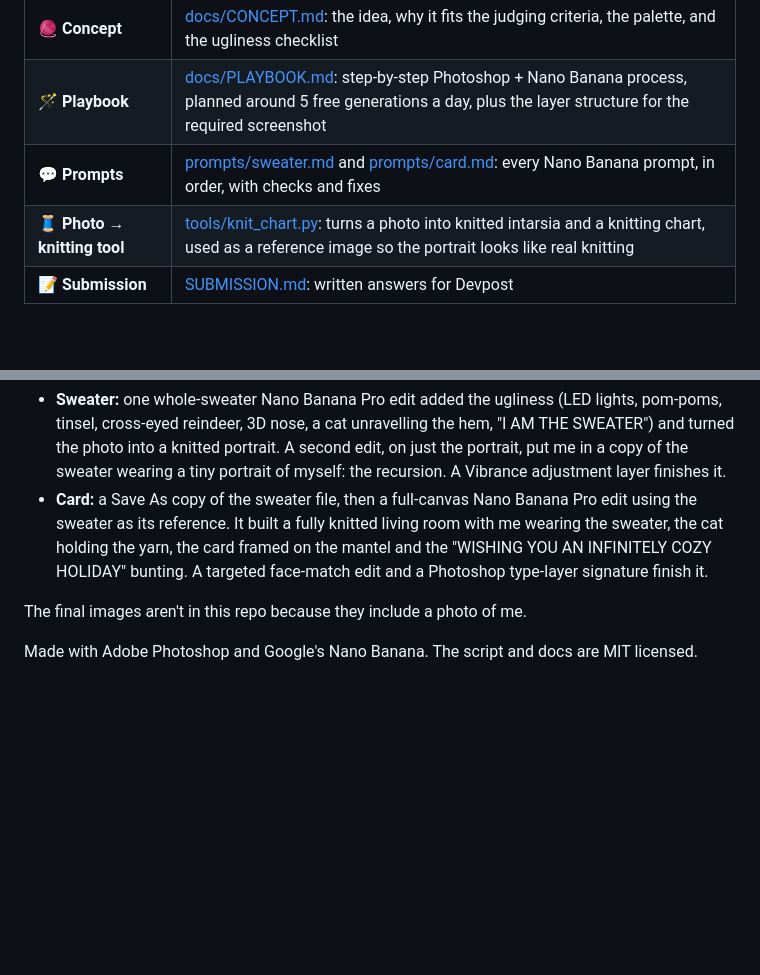
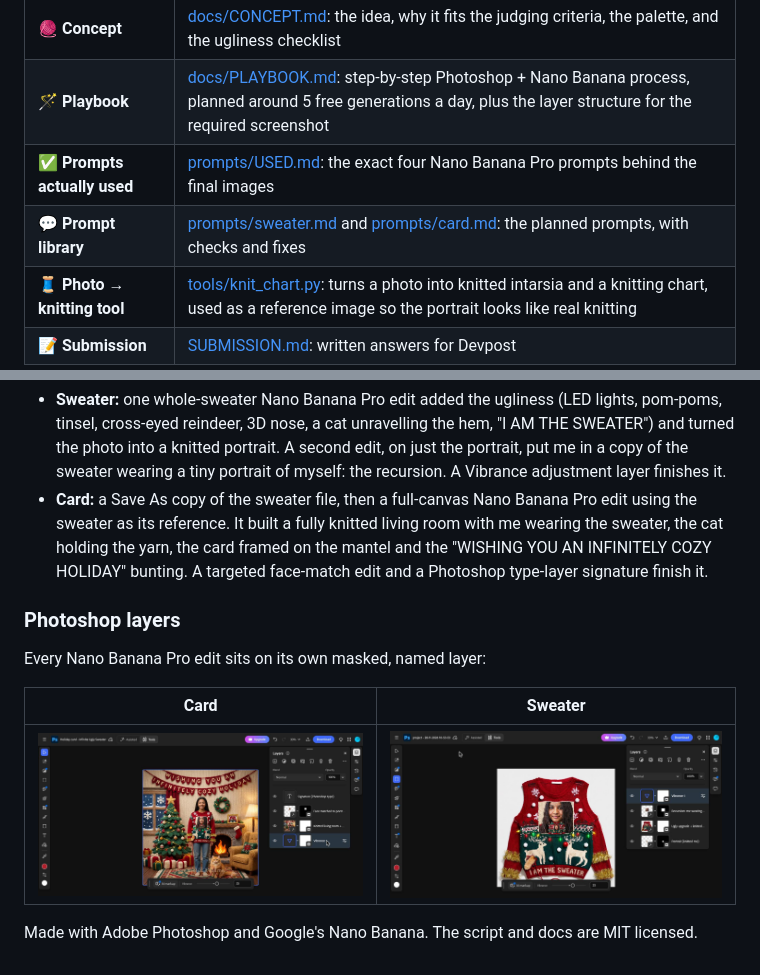
Before and after one commit to shineyrbl-byte/infinite-ugly-sweater, a Markdown page: README.md, 2 parts joined by grey strips. Rendered like a GitHub page; pictures changed too: docs/final/layers-card.jpg (added), docs/final/layers-sweater.jpg (added); blank space fills up the shorter version.

Commit message:
Mark the entry as submitted: final sweater and card, the exact prompts used, and Layers screenshots
Co-Authored-By: Claude Opus 5.5 <noreply@anthropic.com>

```diff
--- a/README.md
+++ b/README.md
@@ -9,7 +19,8 @@ My entry for **Deck the Pixels 2026** (Google × Adobe): design an ugly sweater
 |---|---|
 | 🧶 **Concept** | [docs/CONCEPT.md](docs/CONCEPT.md): the idea, why it fits the judging criteria, the palette, and the ugliness checklist |
 | 🪄 **Playbook** | [docs/PLAYBOOK.md](docs/PLAYBOOK.md): step-by-step Photoshop + Nano Banana process, planned around 5 free generations a day, plus the layer structure for the required screenshot |
-| 💬 **Prompts** | [prompts/sweater.md](prompts/sweater.md) and [prompts/card.md](prompts/card.md): every Nano Banana prompt, in order, with checks and fixes |
+| ✅ **Prompts actually used** | [prompts/USED.md](prompts/USED.md): the exact four Nano Banana Pro prompts behind the final images |
+| 💬 **Prompt library** | [prompts/sweater.md](prompts/sweater.md) and [prompts/card.md](prompts/card.md): the planned prompts, with checks and fixes |
 | 🧵 **Photo → knitting tool** | [tools/knit_chart.py](tools/knit_chart.py): turns a photo into knitted intarsia and a knitting chart, used as a reference image so the portrait looks like real knitting |
 | 📝 **Submission** | [SUBMISSION.md](SUBMISSION.md): written answers for Devpost |
 
@@ -33,6 +44,11 @@ Both images were made in Photoshop on the web with **Gemini 3 (Nano Banana Pro)*
 - **Sweater:** one whole-sweater Nano Banana Pro edit added the ugliness (LED lights, pom-poms, tinsel, cross-eyed reindeer, 3D nose, a cat unravelling the hem, "I AM THE SWEATER") and turned the photo into a knitted portrait. A second edit, on just the portrait, put me in a copy of the sweater wearing a tiny portrait of myself: the recursion. A Vibrance adjustment layer finishes it.
 - **Card:** a Save As copy of the sweater file, then a full-canvas Nano Banana Pro edit using the sweater as its reference. It built a fully knitted living room with me wearing the sweater, the cat holding the yarn, the card framed on the mantel and the "WISHING YOU AN INFINITELY COZY HOLIDAY" bunting. A targeted face-match edit and a Photoshop type-layer signature finish it.
 
-The final images aren't in this repo because they include a photo of me.
+### Photoshop layers
+Every Nano Banana Pro edit sits on its own masked, named layer:
+
+| Card | Sweater |
+|---|---|
+| <img src="docs/final/layers-card.jpg" width="420"> | <img src="docs/final/layers-sweater.jpg" width="420"> |
 
 Made with Adobe Photoshop and Google's Nano Banana. The script and docs are MIT licensed.
```
Also changed, not shown: other parts of README.md (+10 -0 lines), SUBMISSION.md (+2 -0 lines), prompts/USED.md (added, +35 -0 lines), 5 other files.
